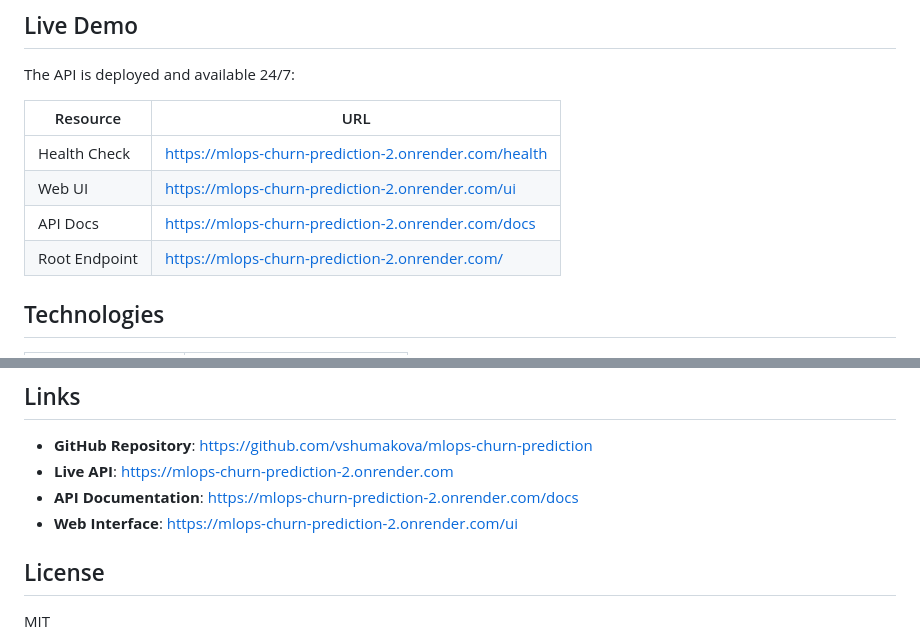
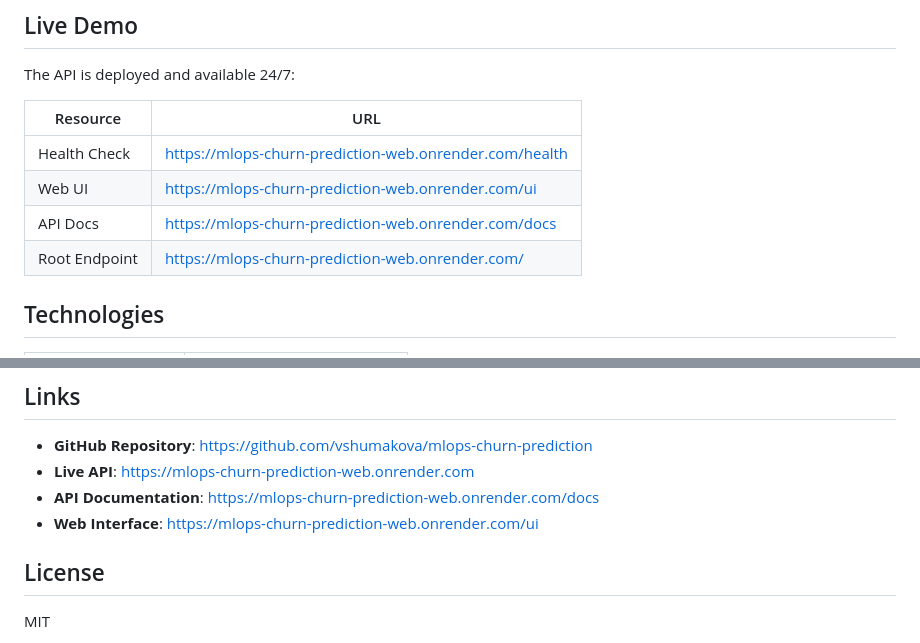
Before and after one commit to vshumakova/mlops-churn-prediction, a Markdown page: README.md, 2 parts joined by grey strips. Rendered like a GitHub page.

```diff
--- a/README.md
+++ b/README.md
@@ -217,10 +217,10 @@ The API is deployed and available 24/7:
 
 | Resource | URL |
 |----------|-----|
-| Health Check | https://mlops-churn-prediction-2.onrender.com/health |
-| Web UI | https://mlops-churn-prediction-2.onrender.com/ui |
-| API Docs | https://mlops-churn-prediction-2.onrender.com/docs |
-| Root Endpoint | https://mlops-churn-prediction-2.onrender.com/ |
+| Health Check | https://mlops-churn-prediction-web.onrender.com/health |
+| Web UI | https://mlops-churn-prediction-web.onrender.com/ui |
+| API Docs | https://mlops-churn-prediction-web.onrender.com/docs |
+| Root Endpoint | https://mlops-churn-prediction-web.onrender.com/ |
 
 ## Technologies
 
@@ -239,9 +239,9 @@ The API is deployed and available 24/7:
 ## Links
 
 - **GitHub Repository**: https://github.com/vshumakova/mlops-churn-prediction
-- **Live API**: https://mlops-churn-prediction-2.onrender.com
-- **API Documentation**: https://mlops-churn-prediction-2.onrender.com/docs
-- **Web Interface**: https://mlops-churn-prediction-2.onrender.com/ui
+- **Live API**: https://mlops-churn-prediction-web.onrender.com
+- **API Documentation**: https://mlops-churn-prediction-web.onrender.com/docs
+- **Web Interface**: https://mlops-churn-prediction-web.onrender.com/ui
 
 ## License
 
```
